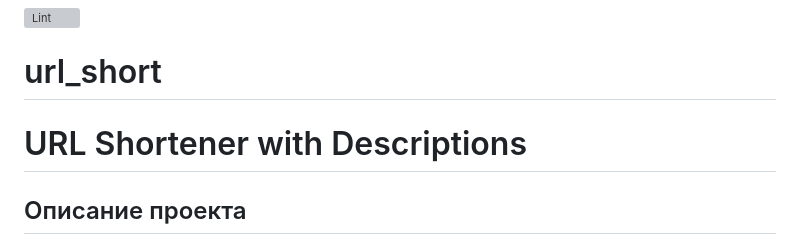
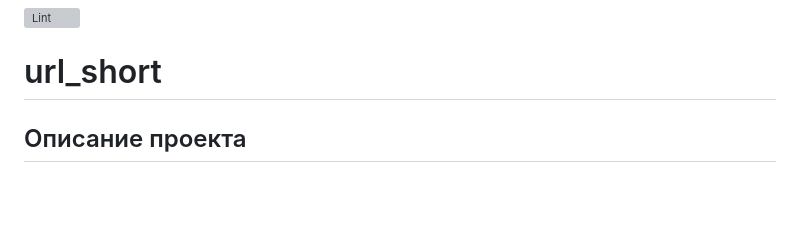
Before and after one commit to Krd2024/url_short, a Markdown page: README.md, the part around the change. Drawn GitHub-style; blank space fills up the shorter version; grey boxes are pictures that could not be loaded.

```diff
--- a/README.md
+++ b/README.md
@@ -1,6 +1,6 @@
 [![Lint](https://github.com/Krd2024/url_short/actions/workflows/lint.yml/badge.svg)](https://github.com/Krd2024/url_short/actions/workflows/lint.yml)
 # url_short
-# URL Shortener with Descriptions
+
 
 ## Описание проекта
 
```
